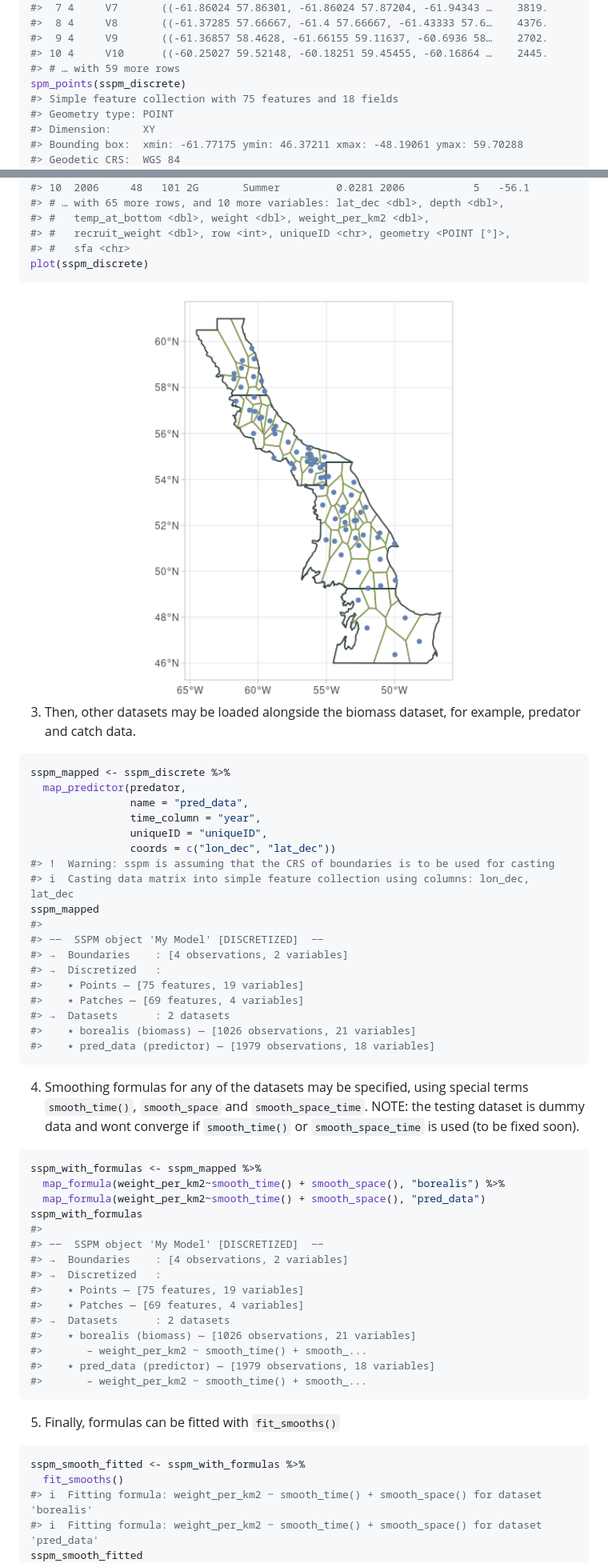
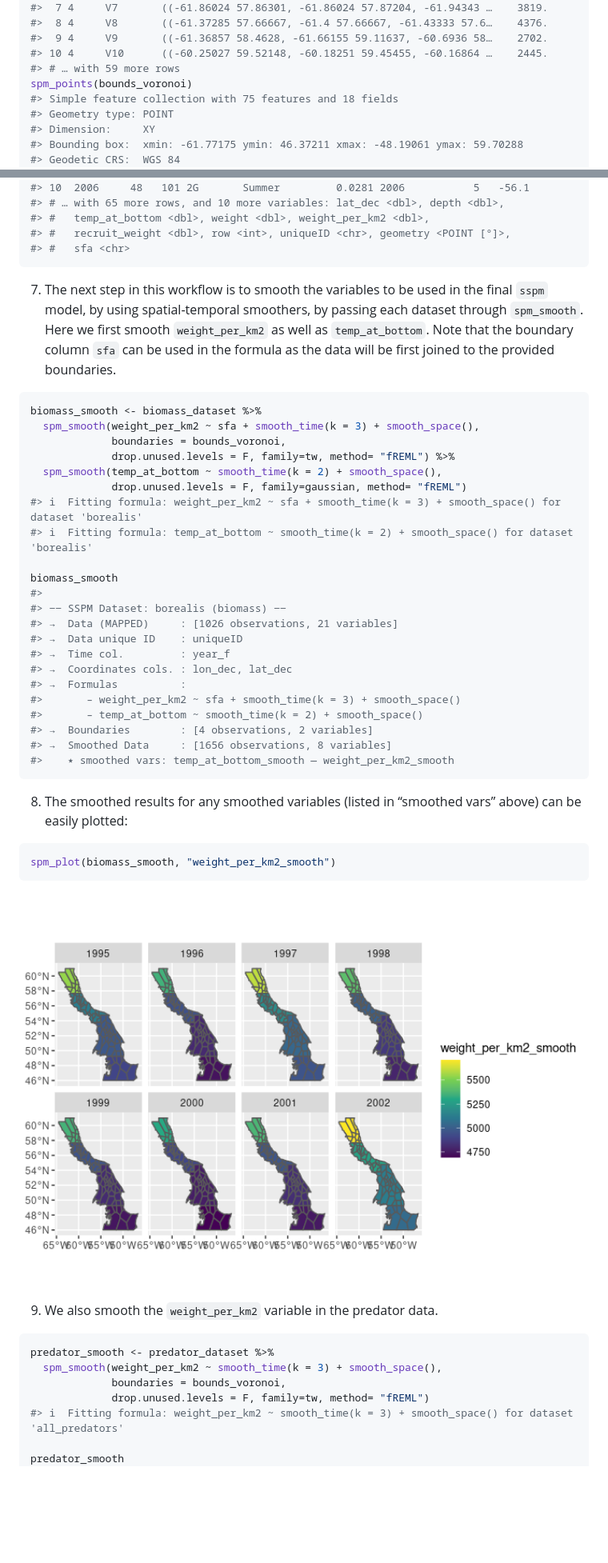
Before and after one commit to pedersen-fisheries-lab/sspm, a Markdown page: README.md, 2 parts joined by grey strips. Shown: that part at 80% size. GitHub-like rendering; pictures changed too: man/figures/README-unnamed-chunk-10-1.png (added); blank space fills up the shorter version.

````diff
--- a/README.md
+++ b/README.md
@@ -126,7 +188,7 @@ spm_patches(sspm_discrete)
 #>  9 4     V9       ((-61.36857 58.4628, -61.66155 59.11637, -60.6936 58…    2702.
 #> 10 4     V10      ((-60.25027 59.52148, -60.18251 59.45455, -60.16864 …    2445.
 #> # … with 59 more rows
-spm_points(sspm_discrete)
+spm_points(bounds_voronoi)
 #> Simple feature collection with 75 features and 18 fields
 #> Geometry type: POINT
 #> Dimension:     XY
@@ -150,65 +212,57 @@ spm_points(sspm_discrete)
 #> #   temp_at_bottom <dbl>, weight <dbl>, weight_per_km2 <dbl>,
 #> #   recruit_weight <dbl>, row <int>, uniqueID <chr>, geometry <POINT [°]>,
 #> #   sfa <chr>
-plot(sspm_discrete)
 ```
 
-<img src="man/figures/README-unnamed-chunk-5-1.png" width="100%" />
-
-3.  Then, other datasets may be loaded alongside the biomass dataset,
-    for example, predator and catch data.
+7.  The next step in this workflow is to smooth the variables to be used
+    in the final `sspm` model, by using spatial-temporal smoothers, by
+    passing each dataset through `spm_smooth`. Here we first smooth
+    `weight_per_km2` as well as `temp_at_bottom`. Note that the boundary
+    column `sfa` can be used in the formula as the data will be first
+    joined to the provided boundaries.
 
 ``` r
-sspm_mapped <- sspm_discrete %>%
-  map_predictor(predator,
-                name = "pred_data",
-                time_column = "year",
-                uniqueID = "uniqueID",
-                coords = c("lon_dec", "lat_dec"))
-#> !  Warning: sspm is assuming that the CRS of boundaries is to be used for casting
-#> ℹ  Casting data matrix into simple feature collection using columns: lon_dec, lat_dec
-sspm_mapped
+biomass_smooth <- biomass_dataset %>%
+  spm_smooth(weight_per_km2 ~ sfa + smooth_time(k = 3) + smooth_space(),
+             boundaries = bounds_voronoi,
+             drop.unused.levels = F, family=tw, method= "fREML") %>%
+  spm_smooth(temp_at_bottom ~ smooth_time(k = 2) + smooth_space(),
+             drop.unused.levels = F, family=gaussian, method= "fREML")
+#> ℹ  Fitting formula: weight_per_km2 ~ sfa + smooth_time(k = 3) + smooth_space() for dataset 'borealis'
+#> ℹ  Fitting formula: temp_at_bottom ~ smooth_time(k = 2) + smooth_space() for dataset 'borealis'
+
+biomass_smooth
 #>
-#> ‒‒  SSPM object 'My Model' [DISCRETIZED]  ‒‒
-#> →  Boundaries    : [4 observations, 2 variables]
-#> →  Discretized   :
-#>    ٭ Points — [75 features, 19 variables]
-#>    ٭ Patches — [69 features, 4 variables]
-#> →  Datasets      : 2 datasets
-#>    ٭ borealis (biomass) — [1026 observations, 21 variables]
-#>    ٭ pred_data (predictor) — [1979 observations, 18 variables]
+#> ‒‒ SSPM Dataset: borealis (biomass) ‒‒
+#> →  Data (MAPPED)     : [1026 observations, 21 variables]
+#> →  Data unique ID    : uniqueID
+#> →  Time col.         : year_f
+#> →  Coordinates cols. : lon_dec, lat_dec
+#> →  Formulas          :
+#>       – weight_per_km2 ~ sfa + smooth_time(k = 3) + smooth_space()
+#>       – temp_at_bottom ~ smooth_time(k = 2) + smooth_space()
+#> →  Boundaries        : [4 observations, 2 variables]
+#> →  Smoothed Data     : [1656 observations, 8 variables]
+#>    ٭ smoothed vars: temp_at_bottom_smooth — weight_per_km2_smooth
 ```
 
-4.  Smoothing formulas for any of the datasets may be specified, using
-    special terms `smooth_time()`, `smooth_space` and
-    `smooth_space_time`. NOTE: the testing dataset is dummy data and
-    wont converge if `smooth_time()` or `smooth_space_time` is used (to
-    be fixed soon).
+8.  The smoothed results for any smoothed variables (listed in “smoothed
+    vars” above) can be easily plotted:
 
 ``` r
-sspm_with_formulas <- sspm_mapped %>%
-  map_formula(weight_per_km2~smooth_time() + smooth_space(), "borealis") %>%
-  map_formula(weight_per_km2~smooth_time() + smooth_space(), "pred_data")
-sspm_with_formulas
-#>
-#> ‒‒  SSPM object 'My Model' [DISCRETIZED]  ‒‒
-#> →  Boundaries    : [4 observations, 2 variables]
-#> →  Discretized   :
-#>    ٭ Points — [75 features, 19 variables]
-#>    ٭ Patches — [69 features, 4 variables]
-#> →  Datasets      : 2 datasets
-#>    ٭ borealis (biomass) — [1026 observations, 21 variables]
-#>       – weight_per_km2 ~ smooth_time() + smooth_...
-#>    ٭ pred_data (predictor) — [1979 observations, 18 variables]
-#>       – weight_per_km2 ~ smooth_time() + smooth_...
+spm_plot(biomass_smooth, "weight_per_km2_smooth")
 ```
 
-5.  Finally, formulas can be fitted with `fit_smooths()`
+<img src="man/figures/README-unnamed-chunk-10-1.png" width="100%" />
+
+9.  We also smooth the `weight_per_km2` variable in the predator data.
 
 ``` r
-sspm_smooth_fitted <- sspm_with_formulas %>%
-  fit_smooths()
-#> ℹ  Fitting formula: weight_per_km2 ~ smooth_time() + smooth_space() for dataset 'borealis'
-#> ℹ  Fitting formula: weight_per_km2 ~ smooth_time() + smooth_space() for dataset 'pred_data'
-sspm_smooth_fitted
+predator_smooth <- predator_dataset %>%
+  spm_smooth(weight_per_km2 ~ smooth_time(k = 3) + smooth_space(),
+             boundaries = bounds_voronoi,
+             drop.unused.levels = F, family=tw, method= "fREML")
+#> ℹ  Fitting formula: weight_per_km2 ~ smooth_time(k = 3) + smooth_space() for dataset 'all_predators'
+
+predator_smooth
 #>
````
Also changed, not shown: other parts of README.md (+181 -188 lines), man/figures/README-unnamed-chunk-16-1.png (added), man/figures/README-unnamed-chunk-3-1.png (added), man/figures/README-unnamed-chunk-7-1.png (added), 1 other file.
